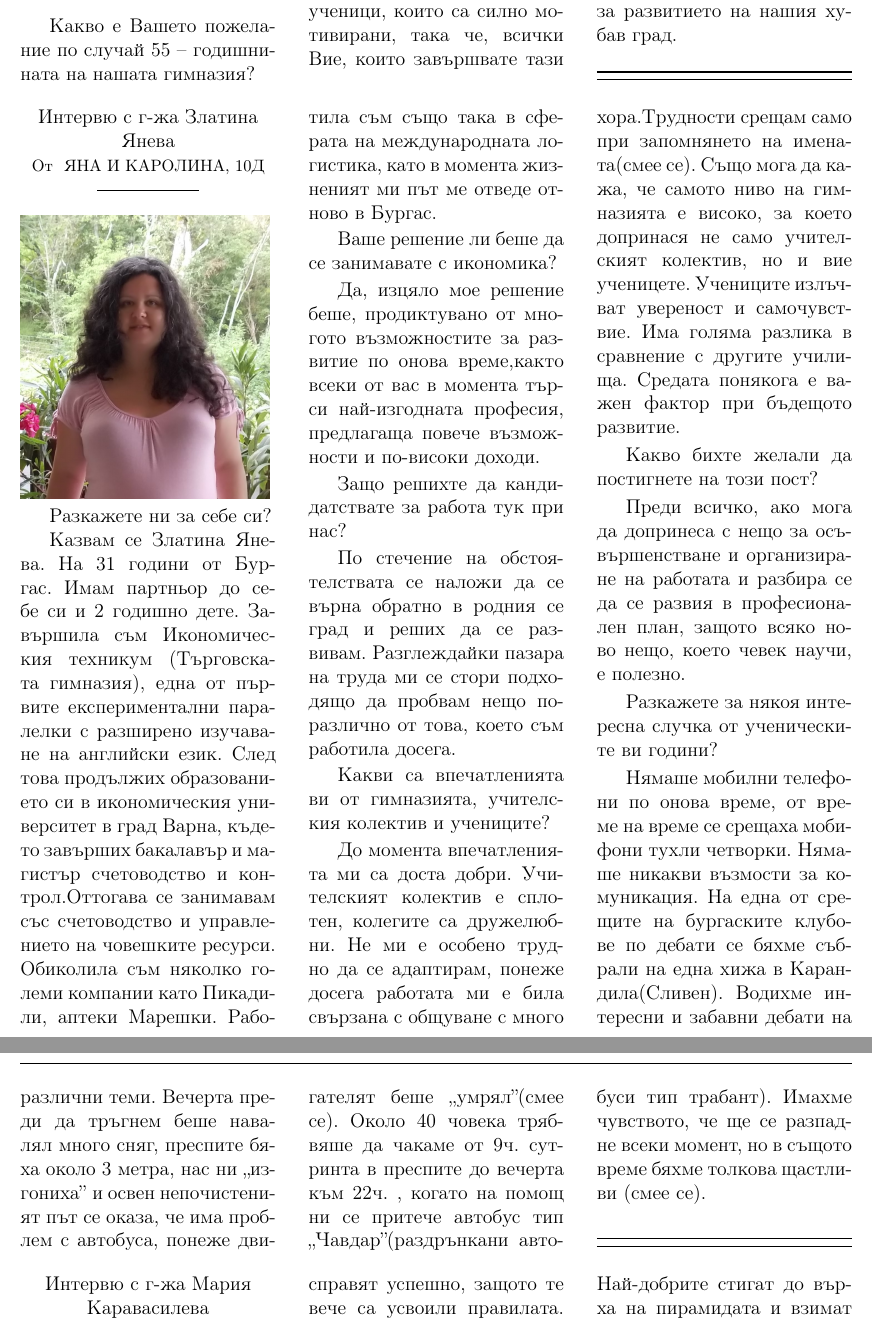
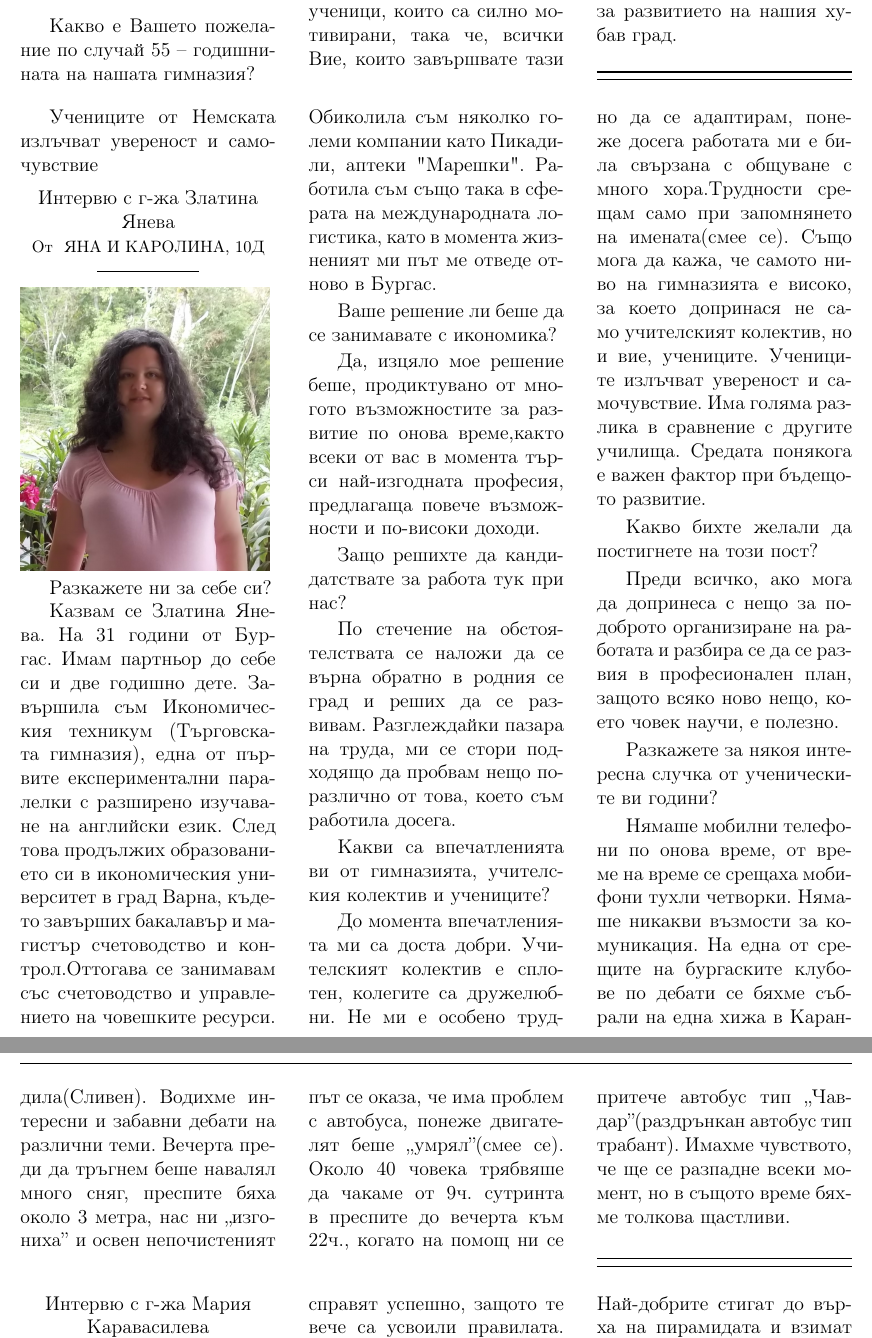
Before and after one commit to zlatan/zeitung, a LaTeX document (55 Jahre/zeitung.tex, which reads 55 Jahre/Jneva/interview.tex): two parts of pages 9 and 10 of 30, joined at a grey line, cut so that both start at the same text. Compiled offline with pdfLaTeX; a LaTeX package or settings file that is missing is left out.

Commit message:
Update interview.tex

```diff
--- a/55 Jahre/Jneva/interview.tex
+++ b/55 Jahre/Jneva/interview.tex
@@ -1,60 +1,37 @@
-\begin{multicols}{3}
+\begin{multicols}{3}Учениците от Немската излъчват увереност и самочувствие
 \byline{Интервю с г-жа Златина Янева}{Яна и Каролина, 10Д}
 
 \noindent \includegraphics[width=2.1in]{./Jneva/Jneva.jpg}
 
 Разкажете ни за себе си?
 
-Казвам се Златина Янева. На 31 години от Бургас. Имам партньор до себе си и 2
-годишно дете. Завършила съм Икономическия техникум (Търговската гимназия), една
-от първите експериментални паралелки с разширено изучаване на английски език.
-След това продължих образованието си в икономическия университет в град Варна,
-където завърших бакалавър и магистър счетоводство и контрол.Оттогава се
-занимавам със счетоводство и управлението на човешките ресурси. Обиколила съм
-няколко големи компании като Пикадили, аптеки Марешки. Работила съм също така в
-сферата на международната логистика, като в момента жизненият ми път ме отведе
+Казвам се Златина Янева. На 31 години от Бургас. Имам партньор до себе си и две годишно дете. Завършила съм Икономическия техникум (Търговската гимназия), една от първите експериментални паралелки с разширено изучаване на английски език.
+След това продължих образованието си в икономическия университет в град Варна, където завърших бакалавър и магистър счетоводство и контрол.Оттогава се занимавам със счетоводство и управлението на човешките ресурси. Обиколила съм няколко големи компании като Пикадили, аптеки "Марешки". Работила съм също така в сферата на международната логистика, като в момента жизненият ми път ме отведе
 отново в Бургас.
 
 Ваше решение ли беше да се занимавате с икономика?
 
-Да, изцяло мое решение беше, продиктувано от многото възможностите за развитие
-по онова време,както всеки от вас в момента търси най-изгодната професия,
-предлагаща повече възможности и по-високи доходи.
+Да, изцяло мое решение беше, продиктувано от многото възможностите за развитие по онова време,както всеки от вас в момента търси най-изгодната професия, предлагаща повече възможности и по-високи доходи.
 
 Защо решихте да кандидатствате за работа тук при нас?
 
-По стечение на обстоятелствата се наложи да се върна обратно  в родния се град и
-реших да се развивам. Разглеждайки пазара на труда ми се стори подходящо да
-пробвам нещо по-различно от това, което съм работила досега.
+По стечение на обстоятелствата се наложи да се върна обратно  в родния се град и реших да се развивам. Разглеждайки пазара на труда, ми се стори подходящо да пробвам нещо по-различно от това, което съм работила досега.
 
 Какви са впечатленията ви от гимназията, учителския колектив и учениците?
 
-До момента впечатленията ми са доста добри. Учителският колектив е сплотен,
-колегите са дружелюбни. Не ми е особено трудно да се адаптирам, понеже досега
-работата ми е била свързана с общуване с много хора.Трудности срещам само при
-запомнянето на имената(смее се). Също мога да кажа, че самото ниво на гимназията
-е високо, за което допринася не само учителският колектив, но и вие ученицете.
-Учениците излъчват увереност и самочувствие. Има голяма разлика в сравнение с
-другите училища. Средата понякога е важен фактор при бъдещото развитие.
+До момента впечатленията ми са доста добри. Учителският колектив е сплотен, колегите са дружелюбни. Не ми е особено трудно да се адаптирам, понеже досега работата ми е била свързана с общуване с много хора.Трудности срещам само при запомнянето на имената(смее се). Също мога да кажа, че самото ниво на гимназията
+е високо, за което допринася не само учителският колектив, но и вие, учениците. Учениците излъчват увереност и самочувствие. Има голяма разлика в сравнение с другите училища. Средата понякога е важен фактор при бъдещото развитие.
 
 Какво бихте желали да постигнете на този пост?
 
-Преди всичко, ако мога да допринеса с нещо за осъвършенстване и организиране на
-работата и разбира се да се развия в професионален план, защото всяко ново нещо,
-което чевек научи, e полезно.
+Преди всичко, ако мога да допринеса с нещо за по-доброто организиране на работата и разбира се да се развия в професионален план, защото всяко ново нещо, което човек научи, e полезно.
 
 Разкажете за някоя интересна случка от ученическите ви години?
 
-Нямаше мобилни телефони по онова време, от време на време се срещаха мобифони
-тухли четворки. Нямаше никакви възмости за комуникация. На една от срещите на
-бургаските клубове по дебати се бяхме събрали на една хижа в Карандила(Сливен).
-Водихме интересни и забавни дебати на различни теми. Вечерта преди да тръгнем
-беше навалял много сняг, преспите бяха около 3 метра, нас ни „изгониха” и освен
-непочистеният път се оказа, че има проблем с автобуса, понеже двигателят беше
-„умрял”(смее се). Около 40 човека трябвяше да чакаме от 9ч. сутринта  в преспите
-до вечерта към 22ч. , когато на помощ ни се притече автобус тип
-„Чавдар”(раздрънкани автобуси тип трабант). Имахме чувството, че ще се разпадне
-всеки момент, но в същото време бяхме толкова щастливи (смее се).
+Нямаше мобилни телефони по онова време, от време на време се срещаха мобифони тухли четворки. Нямаше никакви възмости за комуникация. На една от срещите на бургаските клубове по дебати се бяхме събрали на една хижа в Карандила(Сливен).
+Водихме интересни и забавни дебати на различни теми. Вечерта преди да тръгнем беше навалял много сняг, преспите бяха около 3 метра, нас ни „изгониха” и освен непочистеният път се оказа, че има проблем с автобуса, понеже двигателят беше „умрял”(смее се). Около 40 човека трябвяше да чакаме от 9ч. сутринта  в преспите
+до вечерта към 22ч., когато на помощ ни се притече автобус тип
+„Чавдар”(раздрънкан автобус тип трабант). Имахме чувството, че ще се разпадне всеки момент, но в същото време бяхме толкова щастливи.
 
 \closearticle
 \end{multicols}
```
